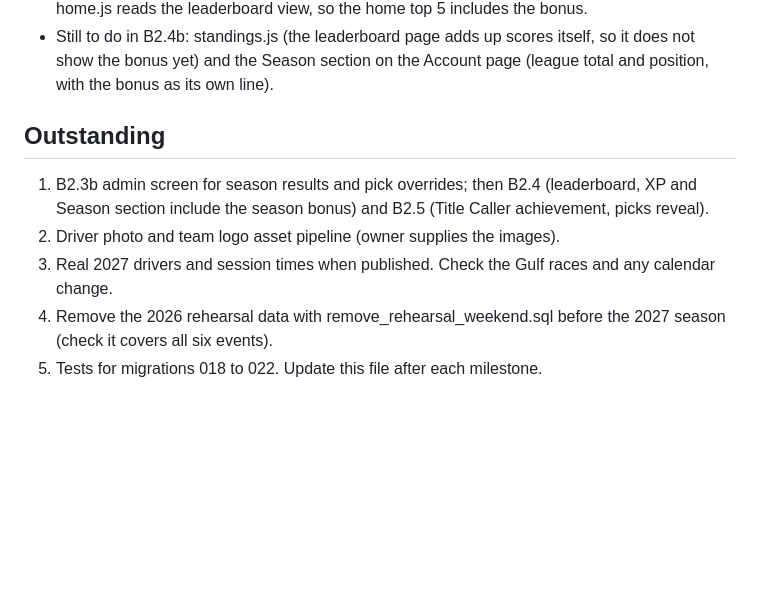
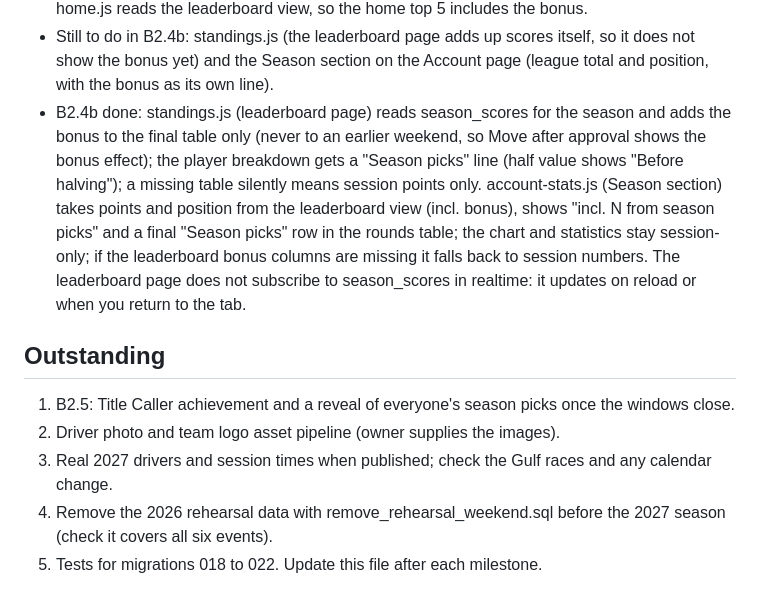
Before and after one commit to CorbeanMircea/f1-2027-calendar-game, a Markdown page: PROJECT_STATE.md, the part around the change. Drawn GitHub-style; blank space fills up the shorter version.

Commit message:
Update PROJECT_STATE.md for B2.4b

```diff
--- a/PROJECT_STATE.md
+++ b/PROJECT_STATE.md
@@ -151,11 +151,17 @@ events) before the 2027 season. 2027: 24 events and 68 sessions, times null unti
   stats with leaderboard.session_points. home.js reads the leaderboard view, so the home top 5 includes the bonus.
 - Still to do in B2.4b: standings.js (the leaderboard page adds up scores itself, so it does not show the bonus yet)
   and the Season section on the Account page (league total and position, with the bonus as its own line).
+- B2.4b done: standings.js (leaderboard page) reads season_scores for the season and adds the bonus to the final table
+  only (never to an earlier weekend, so Move after approval shows the bonus effect); the player breakdown gets a
+  "Season picks" line (half value shows "Before halving"); a missing table silently means session points only.
+  account-stats.js (Season section) takes points and position from the leaderboard view (incl. bonus), shows
+  "incl. N from season picks" and a final "Season picks" row in the rounds table; the chart and statistics stay
+  session-only; if the leaderboard bonus columns are missing it falls back to session numbers.
+  The leaderboard page does not subscribe to season_scores in realtime: it updates on reload or when you return to the tab.
 
 ## Outstanding
-1. B2.3b admin screen for season results and pick overrides; then B2.4 (leaderboard, XP and Season section include the
-   season bonus) and B2.5 (Title Caller achievement, picks reveal).
+1. B2.5: Title Caller achievement and a reveal of everyone's season picks once the windows close.
 2. Driver photo and team logo asset pipeline (owner supplies the images).
-3. Real 2027 drivers and session times when published. Check the Gulf races and any calendar change.
+3. Real 2027 drivers and session times when published; check the Gulf races and any calendar change.
 4. Remove the 2026 rehearsal data with remove_rehearsal_weekend.sql before the 2027 season (check it covers all six events).
 5. Tests for migrations 018 to 022. Update this file after each milestone.
```
